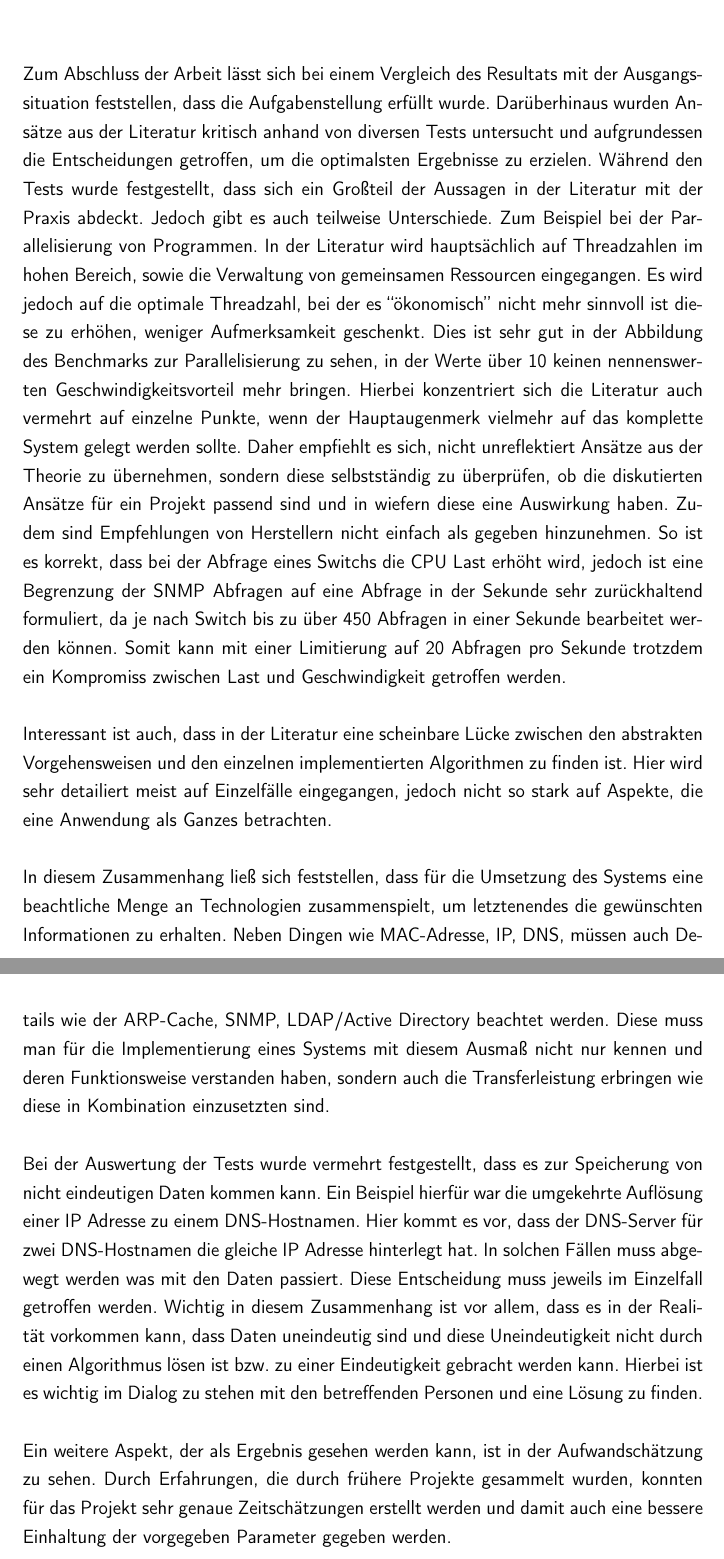
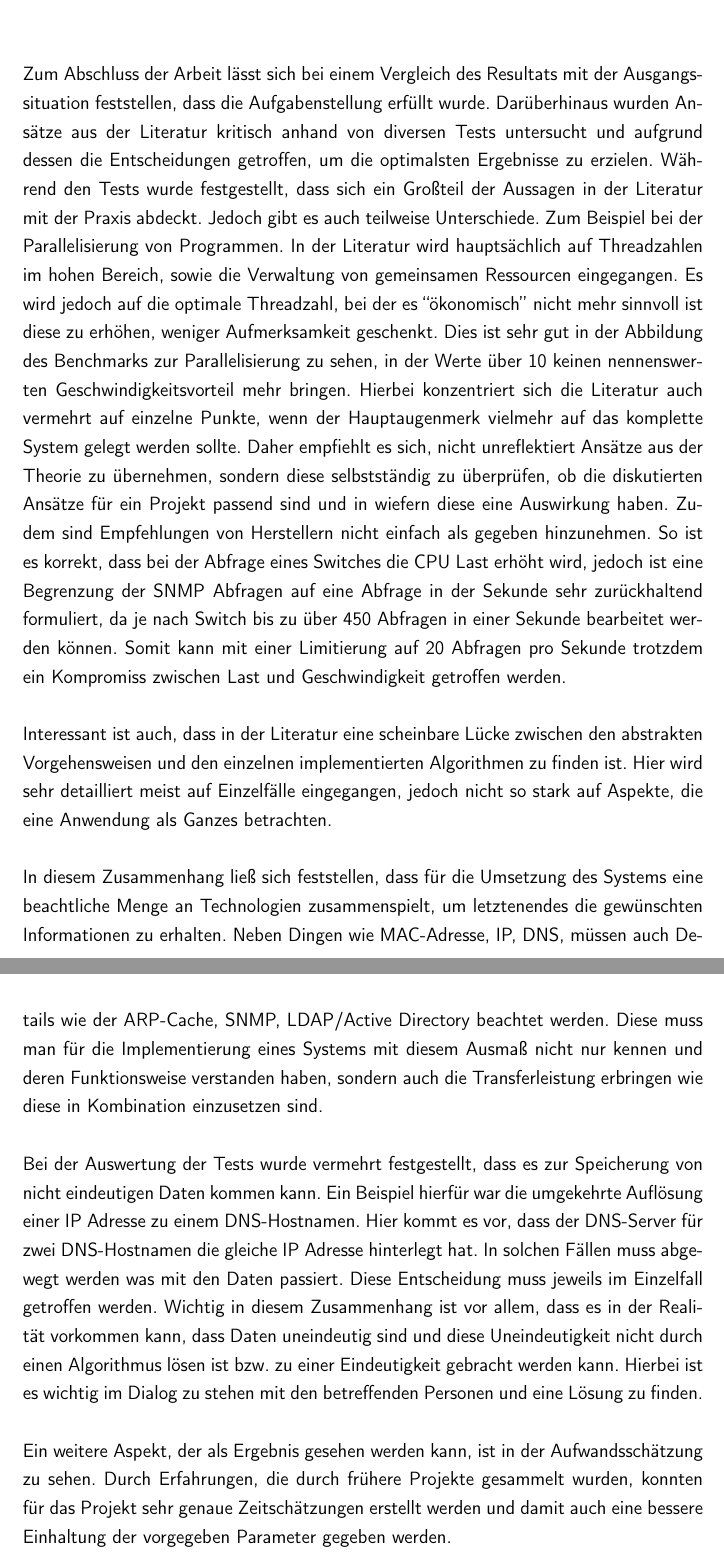
Before and after one commit to rarspace01/snmptrack, a LaTeX document (doc/Latex/Bachelor_Arbeit.tex, which reads doc/Latex/Inhalt/Kapitel3.tex): two parts of pages 86 and 87 of 90, joined at a grey line, cut so that both start at the same text. Compiled offline with pdfLaTeX; an older LaTeX class or package is replaced by its successor.

Commit message:
*DOC: -fix - ch5

```diff
--- a/doc/Latex/Inhalt/Kapitel3.tex
+++ b/doc/Latex/Inhalt/Kapitel3.tex
@@ -2,7 +2,7 @@
 \label{cha:Fazit}
 
 Zum Abschluss der Arbeit lässt sich bei einem Vergleich des Resultats mit der Ausgangssituation feststellen, dass die Aufgabenstellung erfüllt wurde.
-Darüberhinaus wurden Ansätze aus der Literatur kritisch anhand von diversen Tests untersucht und aufgrundessen die Entscheidungen getroffen, um die optimalsten Ergebnisse zu erzielen.
+Darüberhinaus wurden Ansätze aus der Literatur kritisch anhand von diversen Tests untersucht und aufgrund dessen die Entscheidungen getroffen, um die optimalsten Ergebnisse zu erzielen.
 Während den Tests wurde festgestellt, dass sich ein Großteil der Aussagen in der Literatur mit der Praxis abdeckt. Jedoch gibt es auch teilweise Unterschiede.
 Zum Beispiel bei der Parallelisierung von Programmen. In der Literatur wird hauptsächlich auf Threadzahlen im hohen Bereich, sowie die Verwaltung von gemeinsamen Ressourcen eingegangen.
 Es wird jedoch auf die optimale Threadzahl, bei der es “ökonomisch” nicht mehr sinnvoll ist diese zu erhöhen, weniger Aufmerksamkeit geschenkt.
@@ -10,19 +10,19 @@ Dies ist sehr gut in der Abbildung des Benchmarks zur Parallelisierung zu sehen,
 Hierbei konzentriert sich die Literatur auch vermehrt auf einzelne Punkte, wenn der Hauptaugenmerk vielmehr auf das komplette System gelegt werden sollte.
 Daher empfiehlt es sich, nicht unreflektiert Ansätze aus der Theorie zu übernehmen, sondern diese selbstständig zu überprüfen, ob die diskutierten Ansätze für ein Projekt passend sind und in wiefern diese eine Auswirkung haben.
 Zudem sind Empfehlungen von Herstellern nicht einfach als gegeben hinzunehmen.
-So ist es korrekt, dass bei der Abfrage eines Switchs die CPU Last erhöht wird, jedoch ist eine Begrenzung der SNMP Abfragen auf eine Abfrage in der Sekunde sehr zurückhaltend formuliert, da je nach Switch bis zu über 450 Abfragen in einer Sekunde bearbeitet werden können. Somit kann mit einer Limitierung auf 20 Abfragen pro Sekunde trotzdem ein Kompromiss zwischen Last und Geschwindigkeit getroffen werden.\\\\
+So ist es korrekt, dass bei der Abfrage eines Switches die CPU Last erhöht wird, jedoch ist eine Begrenzung der SNMP Abfragen auf eine Abfrage in der Sekunde sehr zurückhaltend formuliert, da je nach Switch bis zu über 450 Abfragen in einer Sekunde bearbeitet werden können. Somit kann mit einer Limitierung auf 20 Abfragen pro Sekunde trotzdem ein Kompromiss zwischen Last und Geschwindigkeit getroffen werden.\\\\
 Interessant ist auch, dass in der Literatur eine scheinbare Lücke zwischen den abstrakten Vorgehensweisen und den einzelnen implementierten Algorithmen zu finden ist.
-Hier wird sehr detailiert meist auf Einzelfälle eingegangen, jedoch nicht so stark auf Aspekte, die eine Anwendung als Ganzes betrachten.\\\\
+Hier wird sehr detailliert meist auf Einzelfälle eingegangen, jedoch nicht so stark auf Aspekte, die eine Anwendung als Ganzes betrachten.\\\\
 In diesem Zusammenhang ließ sich feststellen, dass für die Umsetzung des Systems eine beachtliche Menge an Technologien zusammenspielt, um letztenendes die gewünschten Informationen zu erhalten.
 Neben Dingen wie MAC-Adresse, IP, DNS, müssen auch Details wie der ARP-Cache, SNMP, LDAP/Active Directory beachtet werden.
-Diese muss man für die Implementierung eines Systems mit diesem Ausmaß nicht nur kennen und deren Funktionsweise verstanden haben, sondern auch die Transferleistung erbringen wie diese in Kombination einzusetzten sind.\\\\
+Diese muss man für die Implementierung eines Systems mit diesem Ausmaß nicht nur kennen und deren Funktionsweise verstanden haben, sondern auch die Transferleistung erbringen wie diese in Kombination einzusetzen sind.\\\\
 Bei der Auswertung der Tests wurde vermehrt festgestellt, dass es zur Speicherung von nicht eindeutigen Daten kommen kann.
 Ein Beispiel hierfür war die umgekehrte Auflösung einer IP Adresse zu einem DNS-Hostnamen.
 Hier kommt es vor, dass der DNS-Server für zwei DNS-Hostnamen die gleiche IP Adresse hinterlegt hat.
 In solchen Fällen muss abgewegt werden was mit den Daten passiert. Diese Entscheidung muss jeweils im Einzelfall getroffen werden.
 Wichtig in diesem Zusammenhang ist vor allem, dass es in der Realität vorkommen kann, dass Daten uneindeutig sind und diese Uneindeutigkeit nicht durch einen Algorithmus lösen ist bzw. zu einer Eindeutigkeit gebracht werden kann.
 Hierbei ist es wichtig im Dialog zu stehen mit den betreffenden Personen und eine Lösung zu finden.\\\\
-Ein weitere Aspekt, der als Ergebnis gesehen werden kann, ist in der Aufwandschätzung zu sehen.
+Ein weitere Aspekt, der als Ergebnis gesehen werden kann, ist in der Aufwandsschätzung zu sehen.
 Durch Erfahrungen, die durch frühere Projekte gesammelt wurden, konnten für das Projekt sehr genaue Zeitschätzungen erstellt werden und damit auch eine bessere Einhaltung der vorgegeben Parameter gegeben werden.\\\\
 Im Zusammenhang mit der Planung lässt sich auch feststellen, dass durch das vorherige Modellieren anhand von ERM und UML bedeutend Zeit bei der Implementierung eingespart werden konnte und auch eine deutlich bessere Übersicht über die zu implementierenden Funktionen und der Zusammenhänge der einzelnen Programmteile möglich ist.\\\\
 Zum Abschluss lässt sich feststellen, dass durch eine gekonnte Kombination aus Theorie und praktischer Erfahrung ein sehr effizientes System erstellen lässt, jedoch muss bedacht werden, dass nur durch eine solide Basis dies ermöglicht wird.
```
